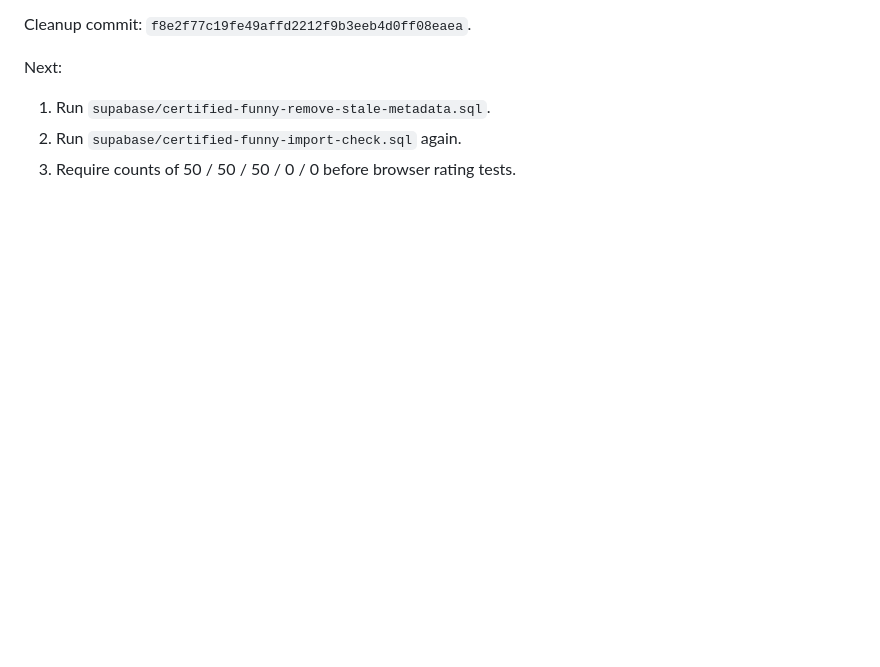
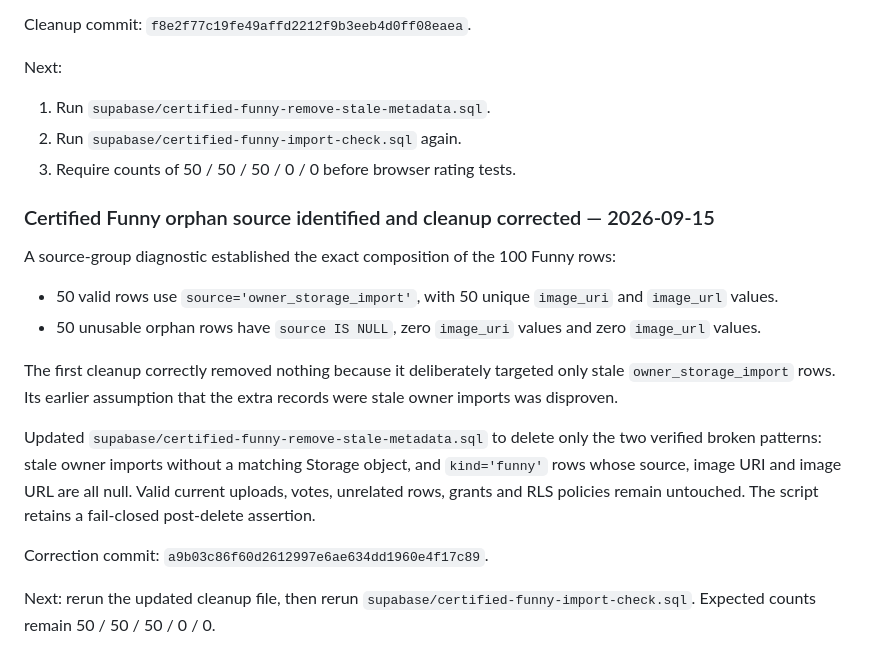
Before and after one commit to custminefloyd1/explained-meme, a Markdown page: HANDOFF-Daily-Meme-Battle-V7.md, the part around the change. Drawn GitHub-style; blank space fills up the shorter version.

Commit message:
Document Certified Funny orphan diagnosis and cleanup correction

```diff
--- a/HANDOFF-Daily-Meme-Battle-V7.md
+++ b/HANDOFF-Daily-Meme-Battle-V7.md
@@ -1168,3 +1168,19 @@ Next:
 1. Run `supabase/certified-funny-remove-stale-metadata.sql`.
 2. Run `supabase/certified-funny-import-check.sql` again.
 3. Require counts of 50 / 50 / 50 / 0 / 0 before browser rating tests.
+
+
+### Certified Funny orphan source identified and cleanup corrected — 2026-09-15
+
+A source-group diagnostic established the exact composition of the 100 Funny rows:
+
+- 50 valid rows use `source='owner_storage_import'`, with 50 unique `image_uri` and `image_url` values.
+- 50 unusable orphan rows have `source IS NULL`, zero `image_uri` values and zero `image_url` values.
+
+The first cleanup correctly removed nothing because it deliberately targeted only stale `owner_storage_import` rows. Its earlier assumption that the extra records were stale owner imports was disproven.
+
+Updated `supabase/certified-funny-remove-stale-metadata.sql` to delete only the two verified broken patterns: stale owner imports without a matching Storage object, and `kind='funny'` rows whose source, image URI and image URL are all null. Valid current uploads, votes, unrelated rows, grants and RLS policies remain untouched. The script retains a fail-closed post-delete assertion.
+
+Correction commit: `a9b03c86f60d2612997e6ae634dd1960e4f17c89`.
+
+Next: rerun the updated cleanup file, then rerun `supabase/certified-funny-import-check.sql`. Expected counts remain 50 / 50 / 50 / 0 / 0.
```
